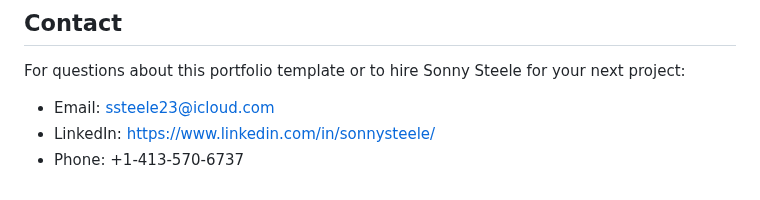
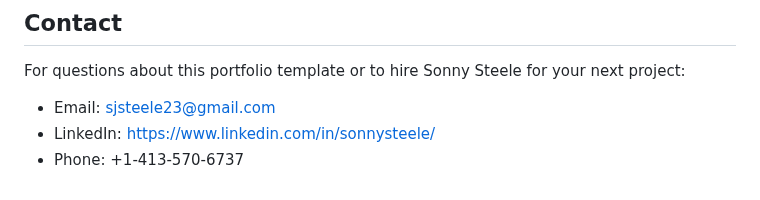
Before and after one commit to sonnysteele23/Sonny-Steele.com, a Markdown page: README.md, the part around the change. GitHub-like rendering.

Commit message:
Update README email address

```diff
--- a/README.md
+++ b/README.md
@@ -88,6 +88,6 @@ portfolio-dark-theme/
 
 ## Contact
 For questions about this portfolio template or to hire Sonny Steele for your next project:
-- Email: ssteele23@icloud.com
+- Email: sjsteele23@gmail.com
 - LinkedIn: https://www.linkedin.com/in/sonnysteele/
 - Phone: +1-413-570-6737
```
